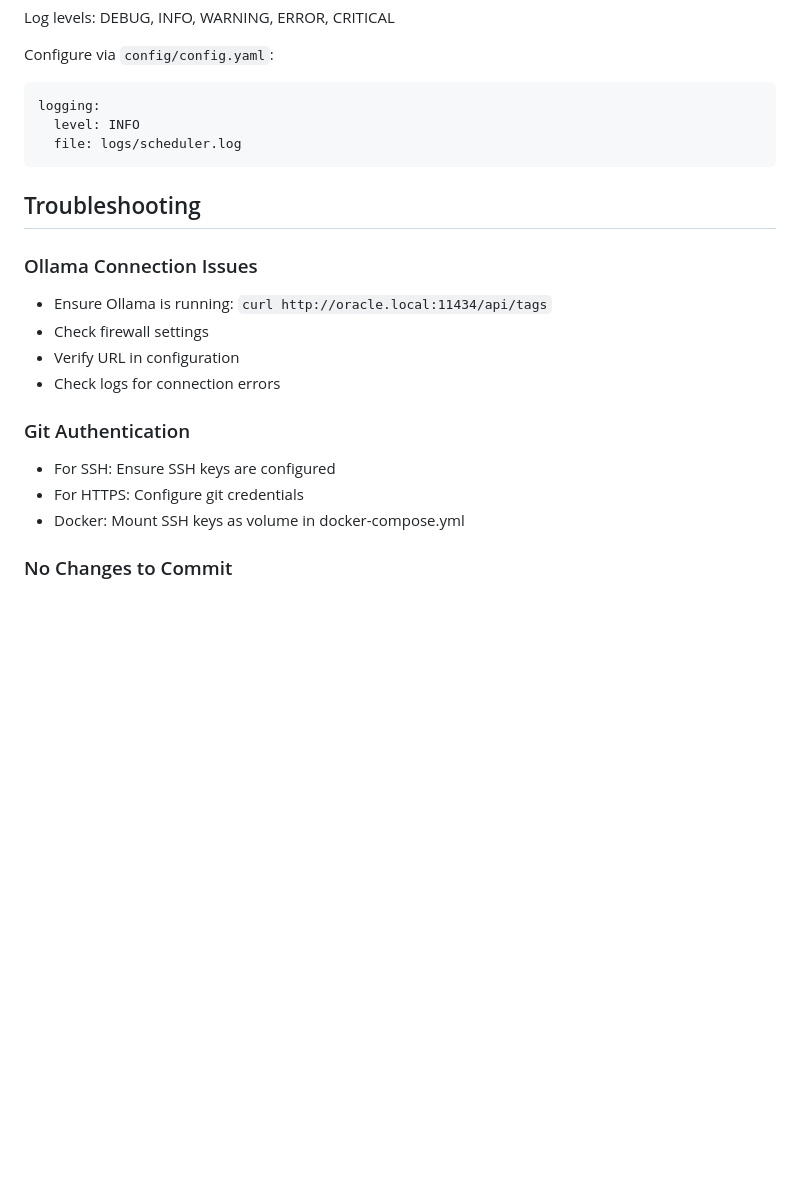
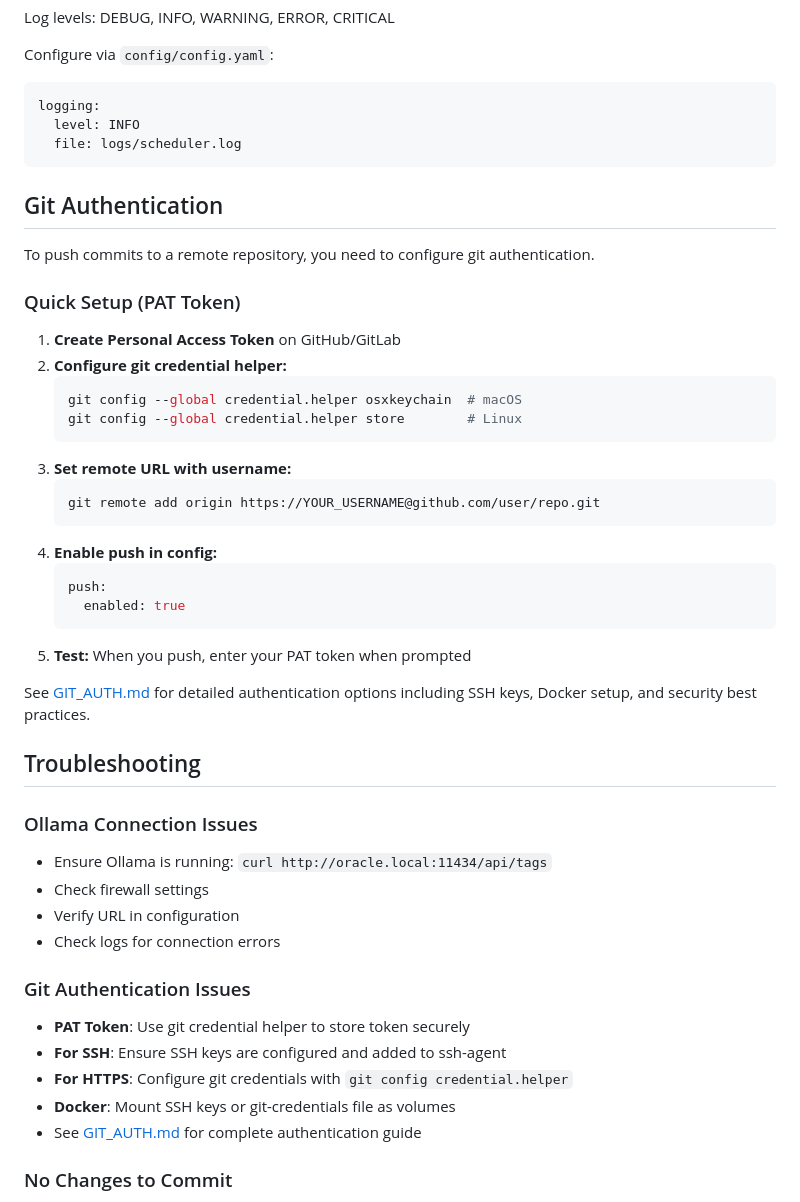
Before and after one commit to justynroberts/Travelduty_web, a Markdown page: README.md, the part around the change. GitHub-like rendering; blank space fills up the shorter version.

Commit message:
docs: add comprehensive git authentication guide with PAT token setup

````diff
--- a/README.md
+++ b/README.md
@@ -265,6 +265,31 @@ logging:
   file: logs/scheduler.log
 ```
 
+## Git Authentication
+
+To push commits to a remote repository, you need to configure git authentication.
+
+### Quick Setup (PAT Token)
+
+1. **Create Personal Access Token** on GitHub/GitLab
+2. **Configure git credential helper:**
+   ```bash
+   git config --global credential.helper osxkeychain  # macOS
+   git config --global credential.helper store        # Linux
+   ```
+3. **Set remote URL with username:**
+   ```bash
+   git remote add origin https://YOUR_USERNAME@github.com/user/repo.git
+   ```
+4. **Enable push in config:**
+   ```yaml
+   push:
+     enabled: true
+   ```
+5. **Test:** When you push, enter your PAT token when prompted
+
+See [GIT_AUTH.md](GIT_AUTH.md) for detailed authentication options including SSH keys, Docker setup, and security best practices.
+
 ## Troubleshooting
 
 ### Ollama Connection Issues
@@ -273,10 +298,12 @@ logging:
 - Verify URL in configuration
 - Check logs for connection errors
 
-### Git Authentication
-- For SSH: Ensure SSH keys are configured
-- For HTTPS: Configure git credentials
-- Docker: Mount SSH keys as volume in docker-compose.yml
+### Git Authentication Issues
+- **PAT Token**: Use git credential helper to store token securely
+- **For SSH**: Ensure SSH keys are configured and added to ssh-agent
+- **For HTTPS**: Configure git credentials with `git config credential.helper`
+- **Docker**: Mount SSH keys or git-credentials file as volumes
+- See [GIT_AUTH.md](GIT_AUTH.md) for complete authentication guide
 
 ### No Changes to Commit
 - The scheduler only commits when there are file changes
````
Also changed, not shown: GIT_AUTH.md (added, +288 -0 lines).
